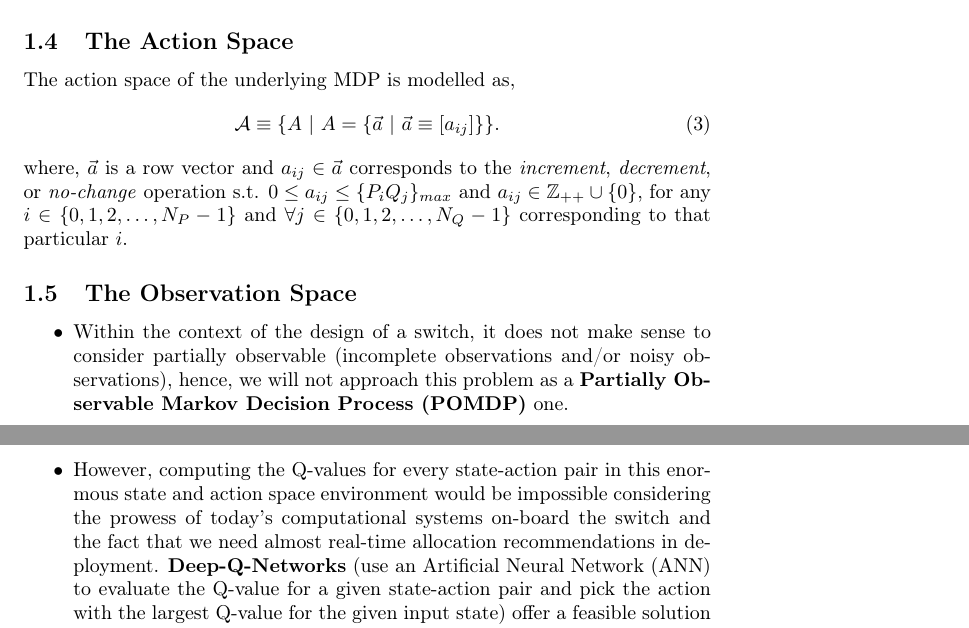
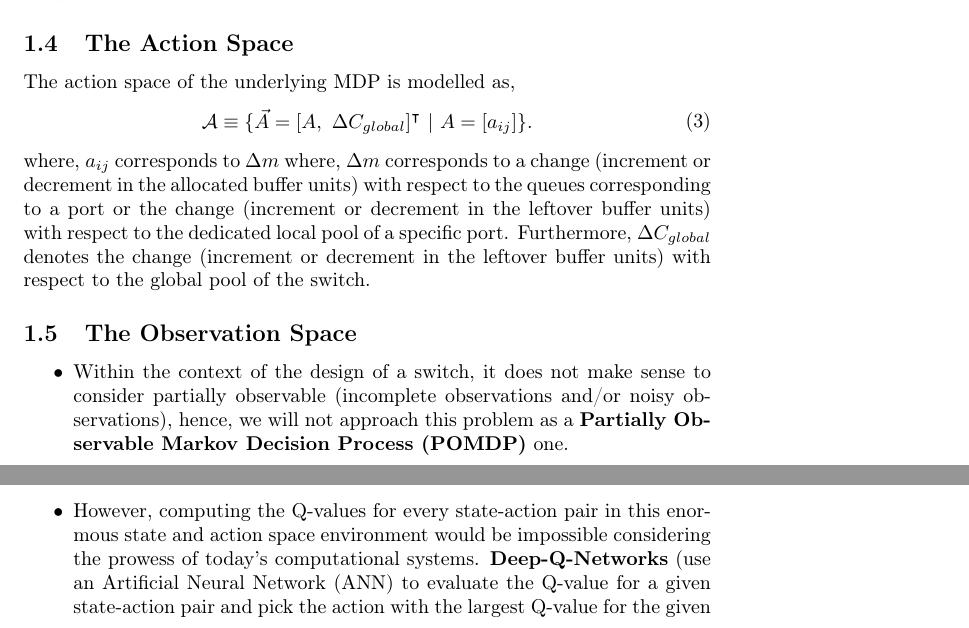
Before and after one commit to bharathkeshavamurthy/AI_Playground, a LaTeX document (src/main/latex/tex/Adaptive_Buffer_Allocation_In_Switches_v1_0_0/main.tex): two parts of pages 3 and 4 of 8, joined at a grey line, cut so that both start at the same text. Compiled offline with pdfLaTeX.

Commit message:
Modifications to Apollo [Buffer Allocation Engine] - LaTeX updates

```diff
--- a/src/main/latex/tex/Adaptive_Buffer_Allocation_In_Switches_v1_0_0/main.tex
+++ b/src/main/latex/tex/Adaptive_Buffer_Allocation_In_Switches_v1_0_0/main.tex
@@ -104,10 +104,10 @@ where, $\delta_{local}^{P_i}$ denotes the leftover buffer space in the dedicated
 The action space of the underlying MDP is modelled as,
 \begin{equation}
     \begin{aligned}
-        \mathcal{A} \equiv \{A\ |\ A = \{\vec{a} \ |\ \vec{a} \equiv [a_{ij}]\}\}.
+        \mathcal{A} \equiv \{\vec{A} = [A,\ \Delta C_{global}]^\intercal\ |\ A = [a_{ij}]\}.
     \end{aligned}
 \end{equation}
-where, $\vec{a}$ is a row vector and $a_{ij} \in \vec{a}$ corresponds to the \textit{increment}, \textit{decrement}, or \textit{no-change} operation s.t. $0 \leq a_{ij} \leq \{P_i Q_j\}_{max}$ and $a_{ij} \in \mathbb{Z}_{++} \cup \{0\}$, for any $i \in \{0, 1, 2, \dots, N_P-1\}$ and $\forall j \in \{0, 1, 2, \dots, N_Q-1\}$ corresponding to that particular $i$.
+where, $a_{ij}$ corresponds to $\Delta m$ where, $\Delta m$ corresponds to a change (increment or decrement in the allocated buffer units) with respect to the queues corresponding to a port or the change (increment or decrement in the leftover buffer units) with respect to the dedicated local pool of a specific port. Furthermore, $\Delta C_{global}$ denotes the change (increment or decrement in the leftover buffer units) with respect to the global pool of the switch.
 \subsection{The Observation Space}
 \begin{itemize}
     \item Within the context of the design of a switch, it does not make sense to consider partially observable (incomplete observations and/or noisy observations), hence, we will not approach this problem as a \textbf{Partially Observable Markov Decision Process (POMDP)} one.
@@ -130,7 +130,7 @@ where, $\vec{a}$ is a row vector and $a_{ij} \in \vec{a}$ corresponds to the \te
 \begin{itemize}
     \item As we go through the state space, the action space, the observation space, and the reward/cost metrics, we realize that we're dealing with enormous state and action spaces whose size increases exponentially with an increase in the number of ports, queues, and buffer spaces corresponding to them.
     \item Owing to this \textbf{curse of dimensionality}, standard MDP techniques such as Value Iteration and Policy Iteration are rendered infeasible. For enormous state spaces, considering the fact that the transition, emission, and initial steady-state models of the underlying MDP are unknown, a model-free learning technique known as \textbf{Q-Learning} can be employed.
-    \item However, computing the Q-values for every state-action pair in this enormous state and action space environment would be impossible considering the prowess of today's computational systems on-board the switch and the fact that we need almost real-time allocation recommendations in deployment. \textbf{Deep-Q-Networks} (use an Artificial Neural Network (ANN) to evaluate the Q-value for a given state-action pair and pick the action with the largest Q-value for the given input state) offer a feasible solution in this scenario, however, the presence of an enormous action space causes the number of neurons in the output layer of the ANN to explode, which increases the number of training parameters, which in turn increases the training time.
+    \item However, computing the Q-values for every state-action pair in this enormous state and action space environment would be impossible considering the prowess of today's computational systems. \textbf{Deep-Q-Networks} (use an Artificial Neural Network (ANN) to evaluate the Q-value for a given state-action pair and pick the action with the largest Q-value for the given input state) offer a feasible solution in this scenario, however, the presence of an enormous action space causes the number of neurons in the output layer of the ANN to explode, which increases the number of training parameters, which in turn increases the training time.
     \item In order to solve the problem of increased training times, we employ an \textbf{Asynchronous Advantage Actor-Critic (A3C)} architecture employing \textbf{Double Deep-Q-Networks (DDQNs)} with a \textbf{Deep Deterministic Policy Gradient (DDPG)} Optimization used within the Actor network.
 \end{itemize}
 \section{State-of-the-Art}
```
Also changed, not shown: src/main/latex/pdf/Adaptive_Buffer_Allocation_In_Switches_v1_0_0.pdf, src/main/latex/tex/Adaptive_Buffer_Allocation_In_Switches_v1_0_0/main.tex (2 more changed lines), 1 other file.
